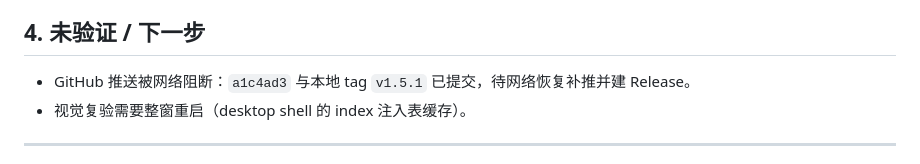
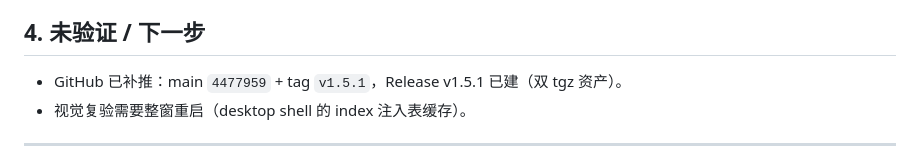
Before and after one commit to zhang66633/dsh-pixel-ui, a Markdown page: docs/dev/开发计划.md, the part around the change. Rendered like a GitHub page.

```diff
--- a/docs/dev/开发计划.md
+++ b/docs/dev/开发计划.md
@@ -49,7 +49,7 @@ flowchart TB
 
 ## 4. 未验证 / 下一步
 
-- GitHub 推送被网络阻断：`a1c4ad3` 与本地 tag `v1.5.1` 已提交，待网络恢复补推并建 Release。
+- GitHub 已补推：main `4477959` + tag `v1.5.1`，Release v1.5.1 已建（双 tgz 资产）。
 - 视觉复验需要整窗重启（desktop shell 的 index 注入表缓存）。
 
 ---
```
Also changed, not shown: docs/dev/迭代记录.md (+4 -4 lines).
